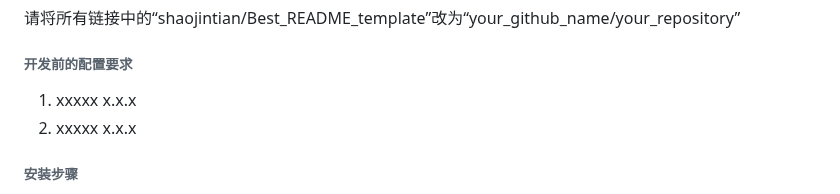
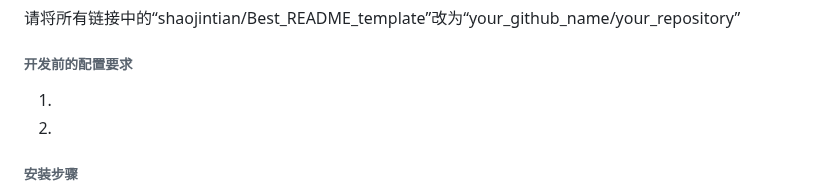
Before and after one commit to zcxads666/userCenter, a Markdown page: README.md, the part around the change. Rendered like a GitHub page.

```diff
--- a/README.md
+++ b/README.md
@@ -63,8 +63,8 @@ ProjectName and Description
 
 ###### 开发前的配置要求
 
-1. xxxxx x.x.x
-2. xxxxx x.x.x
+1.
+2.
 
 ###### **安装步骤**
 
```
